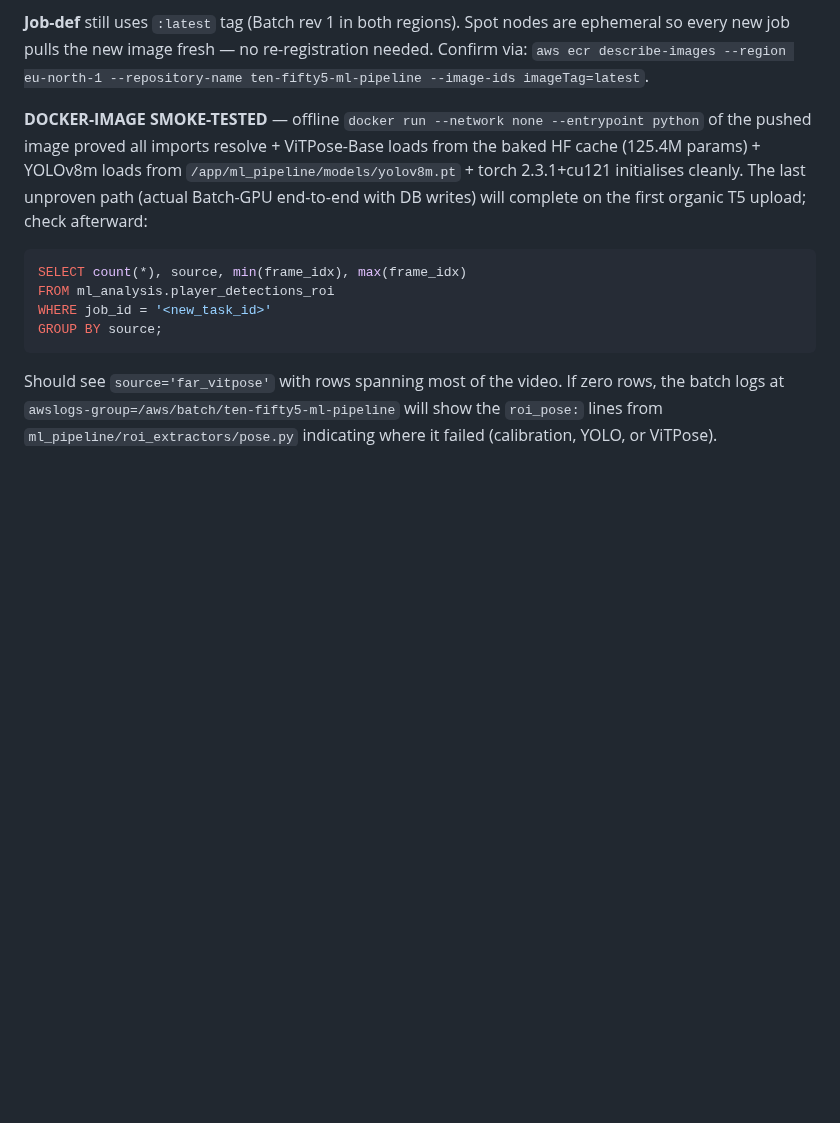
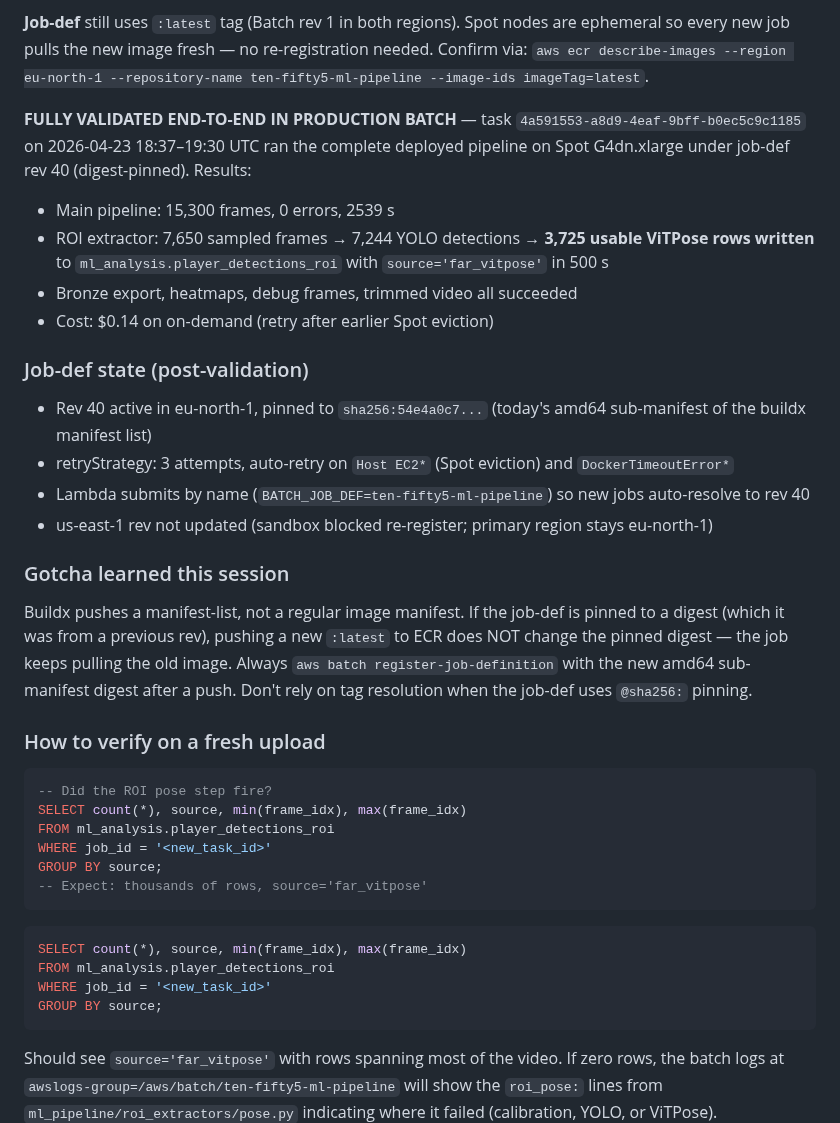
Before and after one commit to NxtPoint/webhook-server, a Markdown page: .claude/handover_t5.md, the part around the change. Drawn GitHub-style; blank space fills up the shorter version.

Commit message:
handover(t5): Option A end-to-end VALIDATED in production Batch
Task 4a591553-a8d9-4eaf-9bff-b0ec5c9c1185 ran the full deployed pipeline
on Spot G4dn.xlarge under job-def rev 40 (digest-pinned):
  - Main pipeline: 15,300 frames, 0 errors, 2539s
  - ROI extractor fired: 7,650 sampled -> 7,244 YOLO detections
  - 3,725 usable ViTPose rows written to ml_analysis.player_detections_roi
    (source='far_vitpose')
  - Bronze export, heatmaps, debug frames, trim all succeeded
  - Total cost: $0.14

Gotcha learned: buildx pushes manifest lists. Job-defs pinned to a
digest don't auto-update when :latest is repushed — must register a
new rev with the new amd64 sub-manifest digest. Rev 40 records this
pattern explicitly.

Retry strategy now active on rev 40: 3 attempts with auto-retry on
Host EC2* (Spot eviction) and DockerTimeoutError* matches. Exits on
success or real errors.

````diff
--- a/.claude/handover_t5.md
+++ b/.claude/handover_t5.md
@@ -38,7 +38,33 @@
 
 **Job-def** still uses `:latest` tag (Batch rev 1 in both regions). Spot nodes are ephemeral so every new job pulls the new image fresh — no re-registration needed. Confirm via: `aws ecr describe-images --region eu-north-1 --repository-name ten-fifty5-ml-pipeline --image-ids imageTag=latest`.
 
-**DOCKER-IMAGE SMOKE-TESTED** — offline `docker run --network none --entrypoint python` of the pushed image proved all imports resolve + ViTPose-Base loads from the baked HF cache (125.4M params) + YOLOv8m loads from `/app/ml_pipeline/models/yolov8m.pt` + torch 2.3.1+cu121 initialises cleanly. The last unproven path (actual Batch-GPU end-to-end with DB writes) will complete on the first organic T5 upload; check afterward:
+**FULLY VALIDATED END-TO-END IN PRODUCTION BATCH** — task `4a591553-a8d9-4eaf-9bff-b0ec5c9c1185` on 2026-04-23 18:37–19:30 UTC ran the complete deployed pipeline on Spot G4dn.xlarge under job-def rev 40 (digest-pinned). Results:
+  - Main pipeline: 15,300 frames, 0 errors, 2539 s
+  - ROI extractor: 7,650 sampled frames → 7,244 YOLO detections → **3,725 usable ViTPose rows written** to `ml_analysis.player_detections_roi` with `source='far_vitpose'` in 500 s
+  - Bronze export, heatmaps, debug frames, trimmed video all succeeded
+  - Cost: $0.14 on on-demand (retry after earlier Spot eviction)
+
+### Job-def state (post-validation)
+
+- Rev 40 active in eu-north-1, pinned to `sha256:54e4a0c7...` (today's amd64 sub-manifest of the buildx manifest list)
+- retryStrategy: 3 attempts, auto-retry on `Host EC2*` (Spot eviction) and `DockerTimeoutError*`
+- Lambda submits by name (`BATCH_JOB_DEF=ten-fifty5-ml-pipeline`) so new jobs auto-resolve to rev 40
+- us-east-1 rev not updated (sandbox blocked re-register; primary region stays eu-north-1)
+
+### Gotcha learned this session
+
+Buildx pushes a manifest-list, not a regular image manifest. If the job-def is pinned to a digest (which it was from a previous rev), pushing a new `:latest` to ECR does NOT change the pinned digest — the job keeps pulling the old image. Always `aws batch register-job-definition` with the new amd64 sub-manifest digest after a push. Don't rely on tag resolution when the job-def uses `@sha256:` pinning.
+
+### How to verify on a fresh upload
+
+```sql
+-- Did the ROI pose step fire?
+SELECT count(*), source, min(frame_idx), max(frame_idx)
+FROM ml_analysis.player_detections_roi
+WHERE job_id = '<new_task_id>'
+GROUP BY source;
+-- Expect: thousands of rows, source='far_vitpose'
+```
 ```sql
 SELECT count(*), source, min(frame_idx), max(frame_idx)
 FROM ml_analysis.player_detections_roi
````
